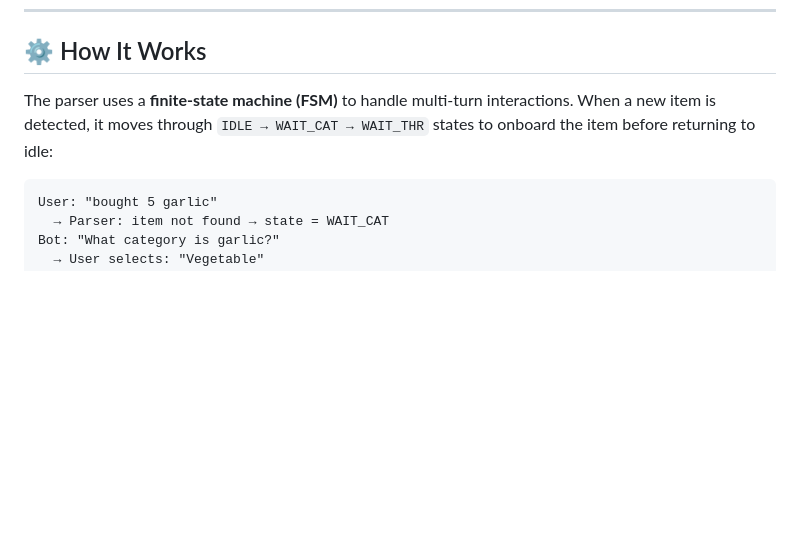
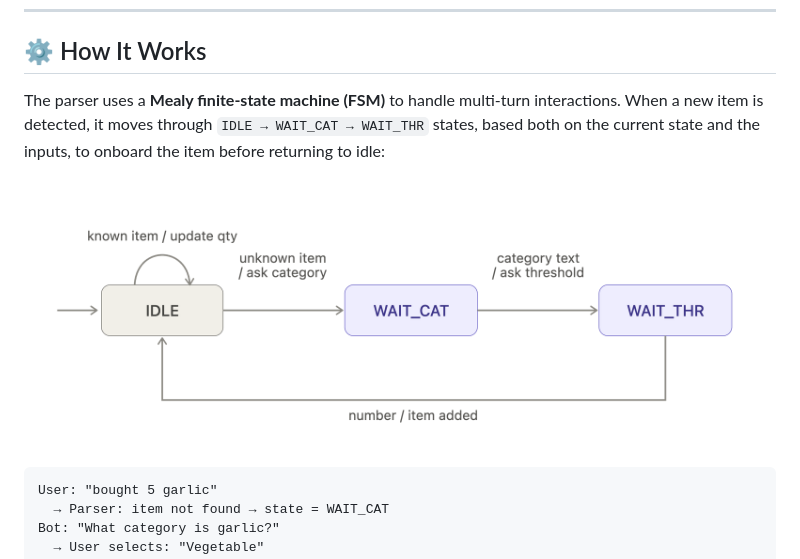
Before and after one commit to eylonhotam/grocy-pantry-bot, a Markdown page: README.md, the part around the change. Drawn GitHub-style; blank space fills up the shorter version.

````diff
--- a/README.md
+++ b/README.md
@@ -51,8 +51,8 @@ grocy-pantry-bot/
 
 ## ⚙️ How It Works
 
-The parser uses a **finite-state machine (FSM)** to handle multi-turn interactions. When a new item is detected, it moves through `IDLE → WAIT_CAT → WAIT_THR` states to onboard the item before returning to idle:
-
+The parser uses a **Mealy finite-state machine (FSM)** to handle multi-turn interactions. When a new item is detected, it moves through `IDLE → WAIT_CAT → WAIT_THR` states, based both on the current state and the inputs, to onboard the item before returning to idle:
+![FSM Design](assets/fsm-design.png)
 ```
 User: "bought 5 garlic"
   → Parser: item not found → state = WAIT_CAT
````
